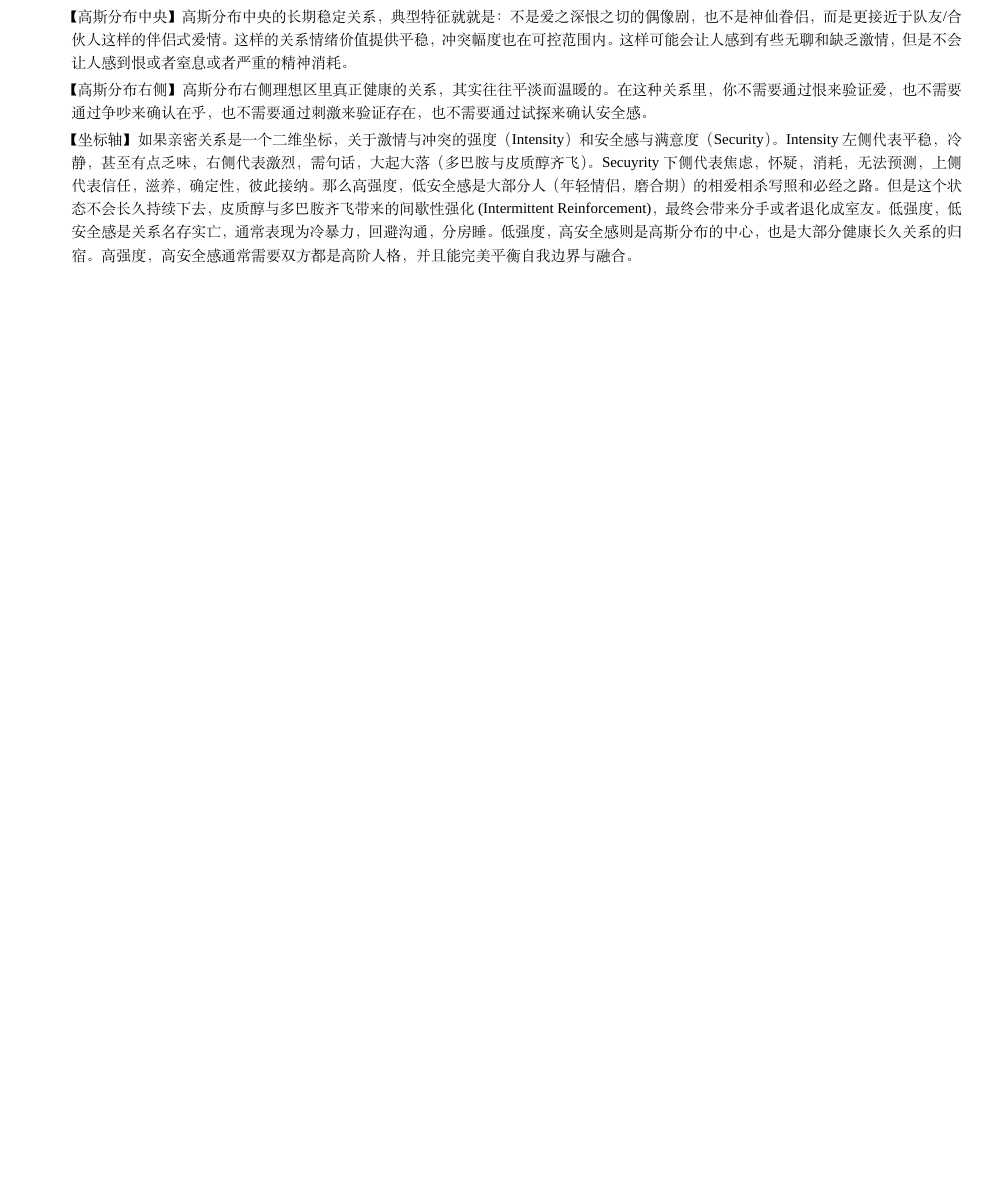
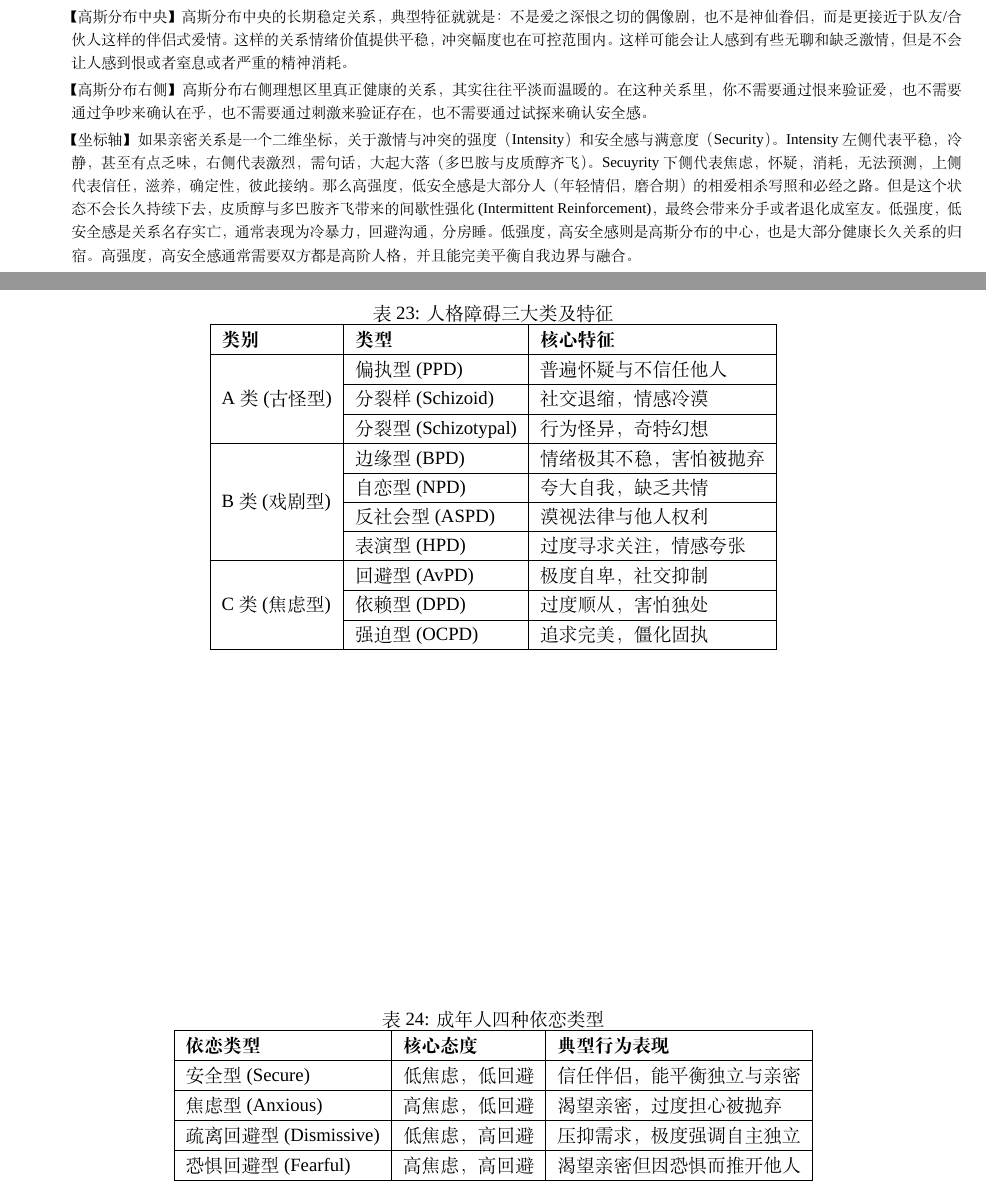
Before and after one commit to cdluminate/MyNotes, a LaTeX document (jungian.tex): part of page 18 of 19 before the commit and two parts of pages 18 and 19 of 20 after it, the two joined at a grey line, cut so that both start at the same text, the shorter picture padded with empty space. Compiled offline with XeLaTeX; a missing font is replaced by an installed copy or a similar font.

Commit message:
two new tables

```diff
--- a/jungian.tex
+++ b/jungian.tex
@@ -608,6 +608,38 @@ ESFP & (你脑子笨听我的) & \textbf{内倾情感} & 承认逻辑弱势，
 \end{enumerate}
 \end{table}
 
+\begin{table}[h]
+\caption{人格障碍三大类及特征}
+\centering
+\begin{tabular}{|l|l|l|}
+\hline
+\textbf{类别} & \textbf{类型} & \textbf{核心特征} \\ \hline
+\multirow{3}{*}{A类 (古怪型)} & 偏执型 (PPD) & 普遍怀疑与不信任他人 \\ \cline{2-3}
+ & 分裂样 (Schizoid) & 社交退缩，情感冷漠 \\ \cline{2-3}
+ & 分裂型 (Schizotypal) & 行为怪异，奇特幻想 \\ \hline
+\multirow{4}{*}{B类 (戏剧型)} & 边缘型 (BPD) & 情绪极其不稳，害怕被抛弃 \\ \cline{2-3}
+ & 自恋型 (NPD) & 夸大自我，缺乏共情 \\ \cline{2-3}
+ & 反社会型 (ASPD) & 漠视法律与他人权利 \\ \cline{2-3}
+ & 表演型 (HPD) & 过度寻求关注，情感夸张 \\ \hline
+\multirow{3}{*}{C类 (焦虑型)} & 回避型 (AvPD) & 极度自卑，社交抑制 \\ \cline{2-3}
+ & 依赖型 (DPD) & 过度顺从，害怕独处 \\ \cline{2-3}
+ & 强迫型 (OCPD) & 追求完美，僵化固执 \\ \hline
+\end{tabular}
+\end{table}
+
+\begin{table}[h]
+\caption{成年人四种依恋类型}
+\centering
+\begin{tabular}{|l|l|l|}
+\hline
+\textbf{依恋类型} & \textbf{核心态度} & \textbf{典型行为表现} \\ \hline
+安全型 (Secure) & 低焦虑，低回避 & 信任伴侣，能平衡独立与亲密 \\ \hline
+焦虑型 (Anxious) & 高焦虑，低回避 & 渴望亲密，过度担心被抛弃 \\ \hline
+疏离回避型 (Dismissive) & 低焦虑，高回避 & 压抑需求，极度强调自主独立 \\ \hline
+恐惧回避型 (Fearful) & 高焦虑，高回避 & 渴望亲密但因恐惧而推开他人 \\ \hline
+\end{tabular}
+\end{table}
+
 \clearpage
 参考书目简介
 \begin{itemize}
```
